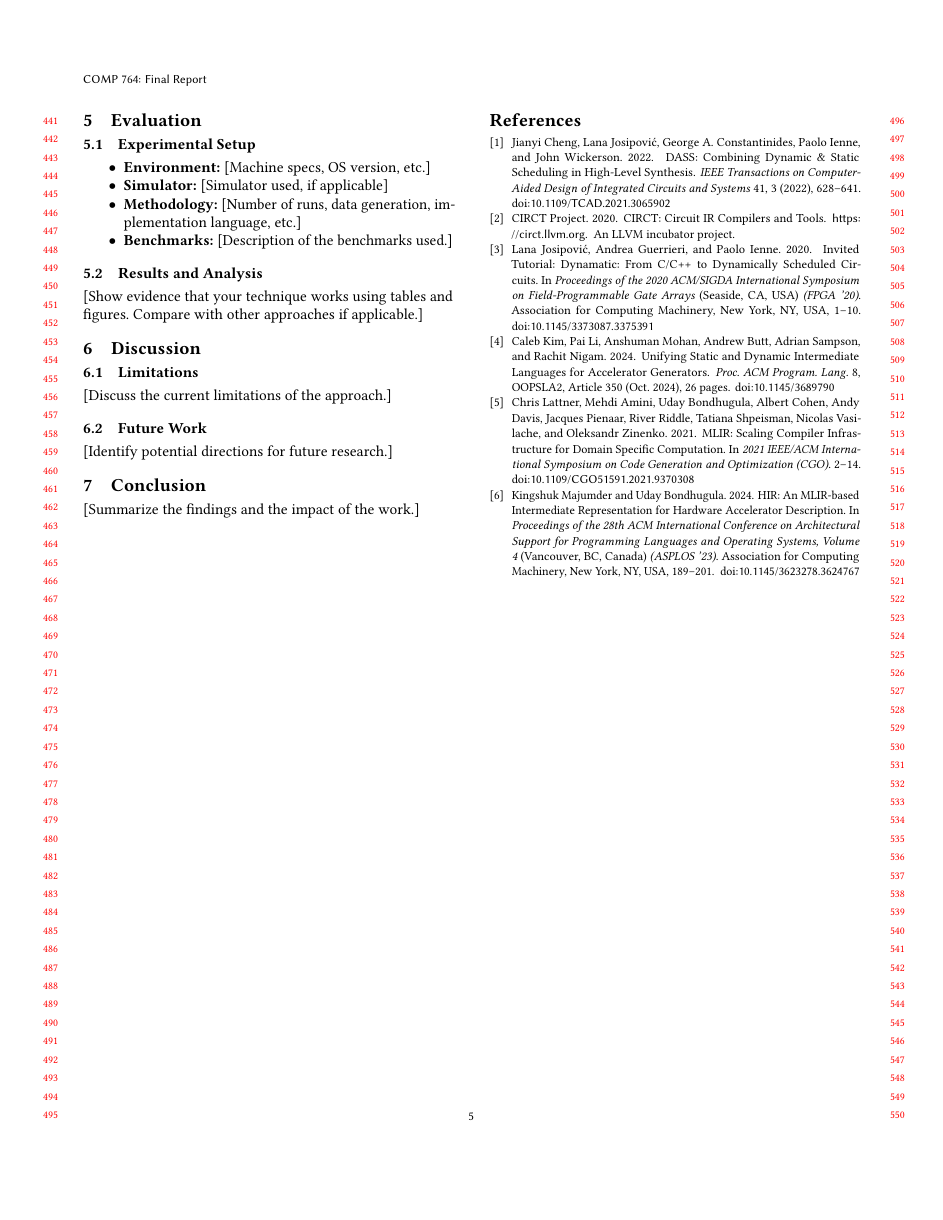
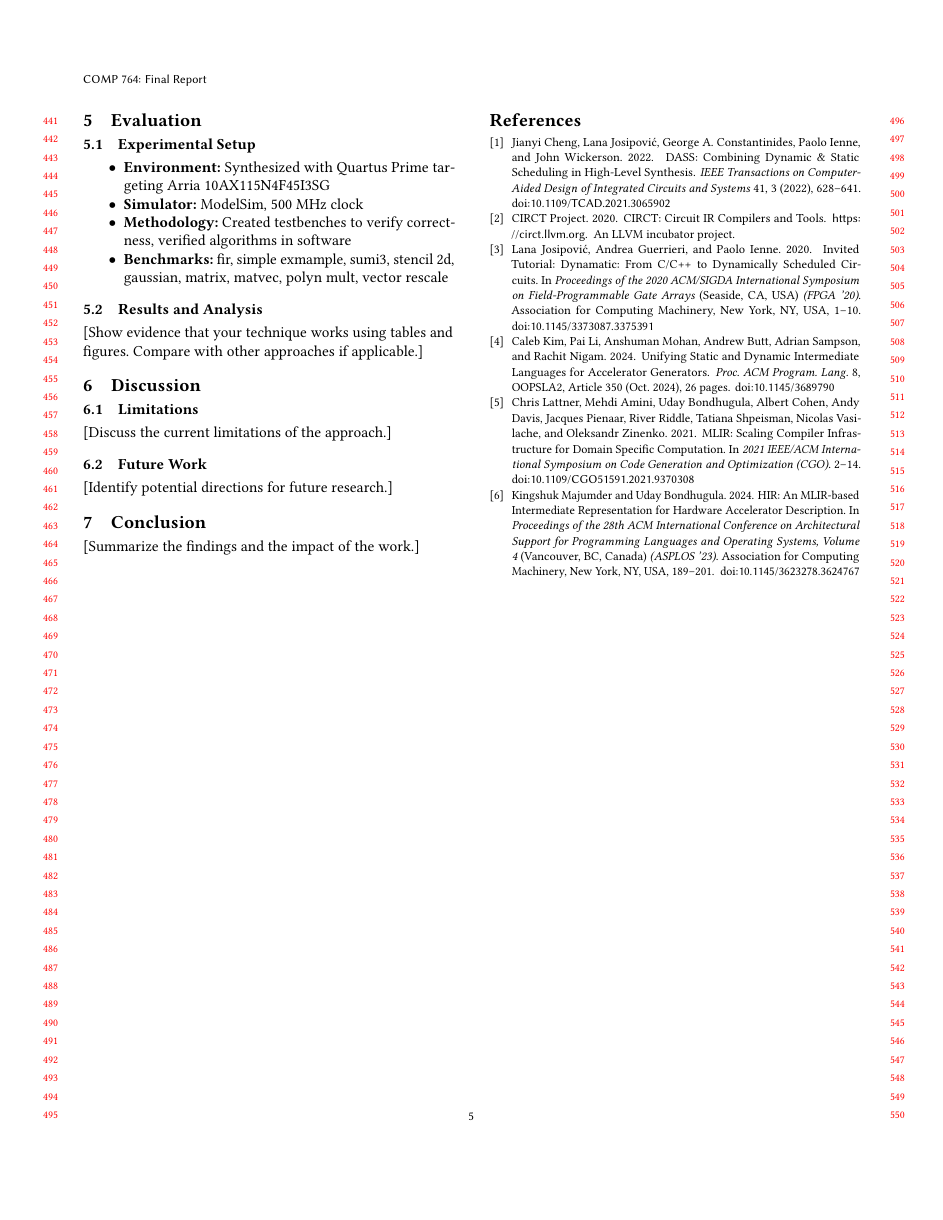
Before and after one commit to Coldstuff1/COMP-764-final-report, a LaTeX paper (comp_764_final_report_samuel_faubert_260955010.tex): page 5 of 5. Compiled offline with pdfLaTeX.

Commit message:
first submit

```diff
--- a/comp_764_final_report_samuel_faubert_260955010.tex
+++ b/comp_764_final_report_samuel_faubert_260955010.tex
@@ -455,10 +455,10 @@ unchanged, preserving the integrity of the comparison.
 
 \subsection{Experimental Setup}
 \begin{itemize}
-    \item \textbf{Environment:} [Machine specs, OS version, etc.]
-    \item \textbf{Simulator:} [Simulator used, if applicable]
-    \item \textbf{Methodology:} [Number of runs, data generation, implementation language, etc.]
-    \item \textbf{Benchmarks:} [Description of the benchmarks used.]
+    \item \textbf{Environment:} Synthesized with Quartus Prime targeting Arria 10AX115N4F45I3SG
+    \item \textbf{Simulator:} ModelSim, 500 MHz clock
+    \item \textbf{Methodology:} Created testbenches to verify correctness, verified algorithms in software
+    \item \textbf{Benchmarks:} fir, simple exmample, sumi3, stencil 2d, gaussian, matrix, matvec, polyn mult, vector rescale
 \end{itemize}
 
 \subsection{Results and Analysis}
```
